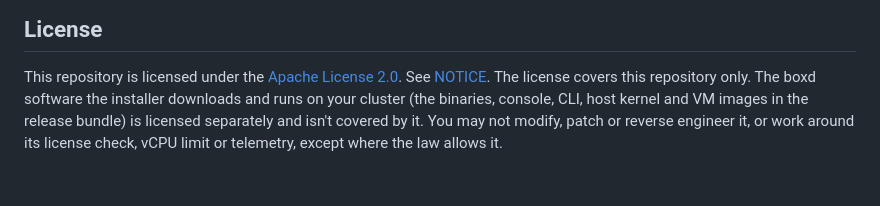
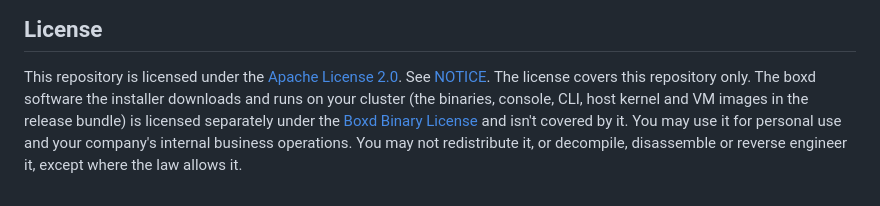
Before and after one commit to boxd-sh/self-host, a Markdown page: README.md, the part around the change. Rendered like a GitHub page.

```diff
--- a/README.md
+++ b/README.md
@@ -159,7 +159,8 @@ new copy from boxd's own installer repository.
 This repository is licensed under the [Apache License 2.0](LICENSE). See
 [NOTICE](NOTICE). The license covers this repository only. The boxd software
 the installer downloads and runs on your cluster (the binaries, console, CLI,
-host kernel and VM images in the release bundle) is licensed separately and
-isn't covered by it. You may not modify, patch or reverse engineer it, or
-work around its license check, vCPU limit or telemetry, except where the law
-allows it.
+host kernel and VM images in the release bundle) is licensed separately under
+the [Boxd Binary License](LICENSE-BINARIES.md) and isn't covered by it. You
+may use it for personal use and your company's internal business operations.
+You may not redistribute it, or decompile, disassemble or reverse engineer it,
+except where the law allows it.
```
Also changed, not shown: LICENSE-BINARIES.md (added, +72 -0 lines).
